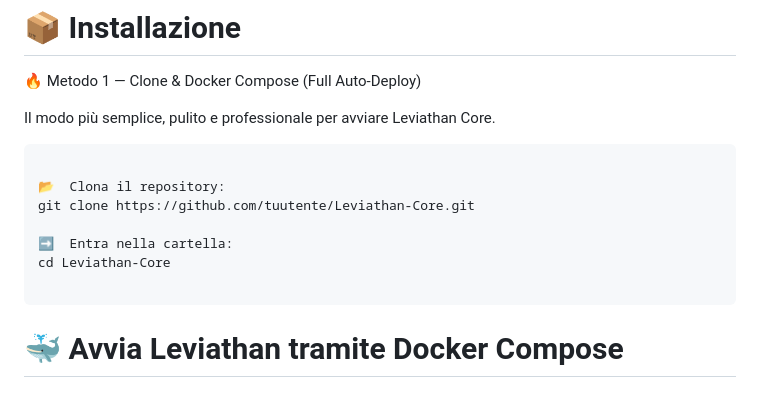
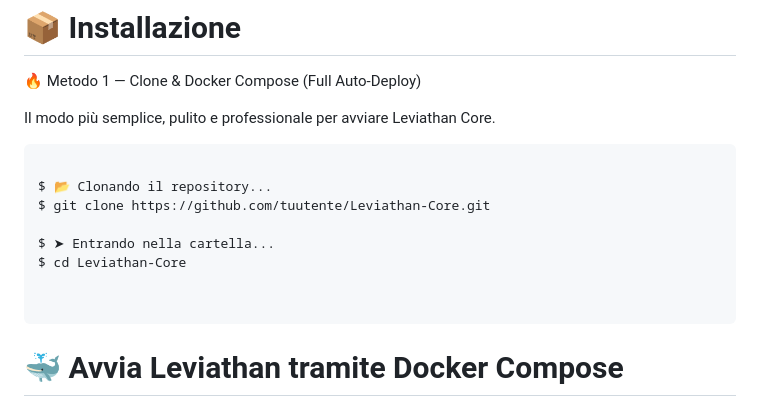
Before and after one commit to Luca123410/pro, a Markdown page: Readme.md, the part around the change. GitHub-like rendering.

````diff
--- a/Readme.md
+++ b/Readme.md
@@ -80,11 +80,12 @@ Il modo più semplice, pulito e professionale per avviare Leviathan Core.
 
 ```bash
 
-📂  Clona il repository:
-git clone https://github.com/tuutente/Leviathan-Core.git
+$ 📂 Clonando il repository...
+$ git clone https://github.com/tuutente/Leviathan-Core.git
 
-➡️  Entra nella cartella:
-cd Leviathan-Core
+$ ➤ Entrando nella cartella...
+$ cd Leviathan-Core
+
 
 ```
 # 🐳 Avvia Leviathan tramite Docker Compose
````
